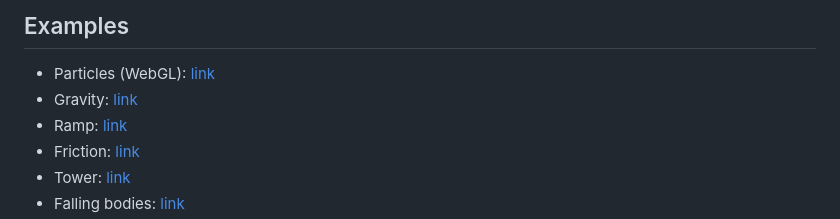
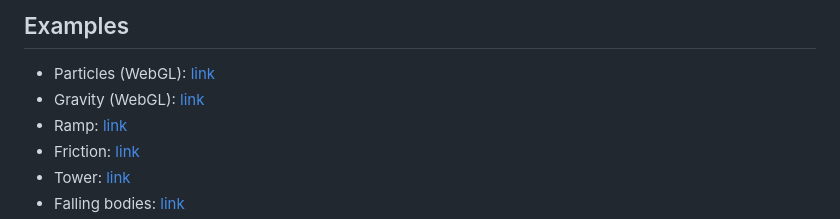
Before and after one commit to DrA1ex/physics-js, a Markdown page: README.md, the part around the change. GitHub-like rendering.

```diff
--- a/README.md
+++ b/README.md
@@ -39,7 +39,7 @@ Yet another physics engine implementation.
 ## Examples
 
 - Particles (WebGL): [link](https://dra1ex.github.io/physics-js/examples/particles)
-- Gravity: [link](https://dra1ex.github.io/physics-js/examples/gravity)
+- Gravity (WebGL): [link](https://dra1ex.github.io/physics-js/examples/gravity)
 - Ramp: [link](https://dra1ex.github.io/physics-js/examples/ramp)
 - Friction: [link](https://dra1ex.github.io/physics-js/examples/friction)
 - Tower: [link](https://dra1ex.github.io/physics-js/examples/tower)
```
